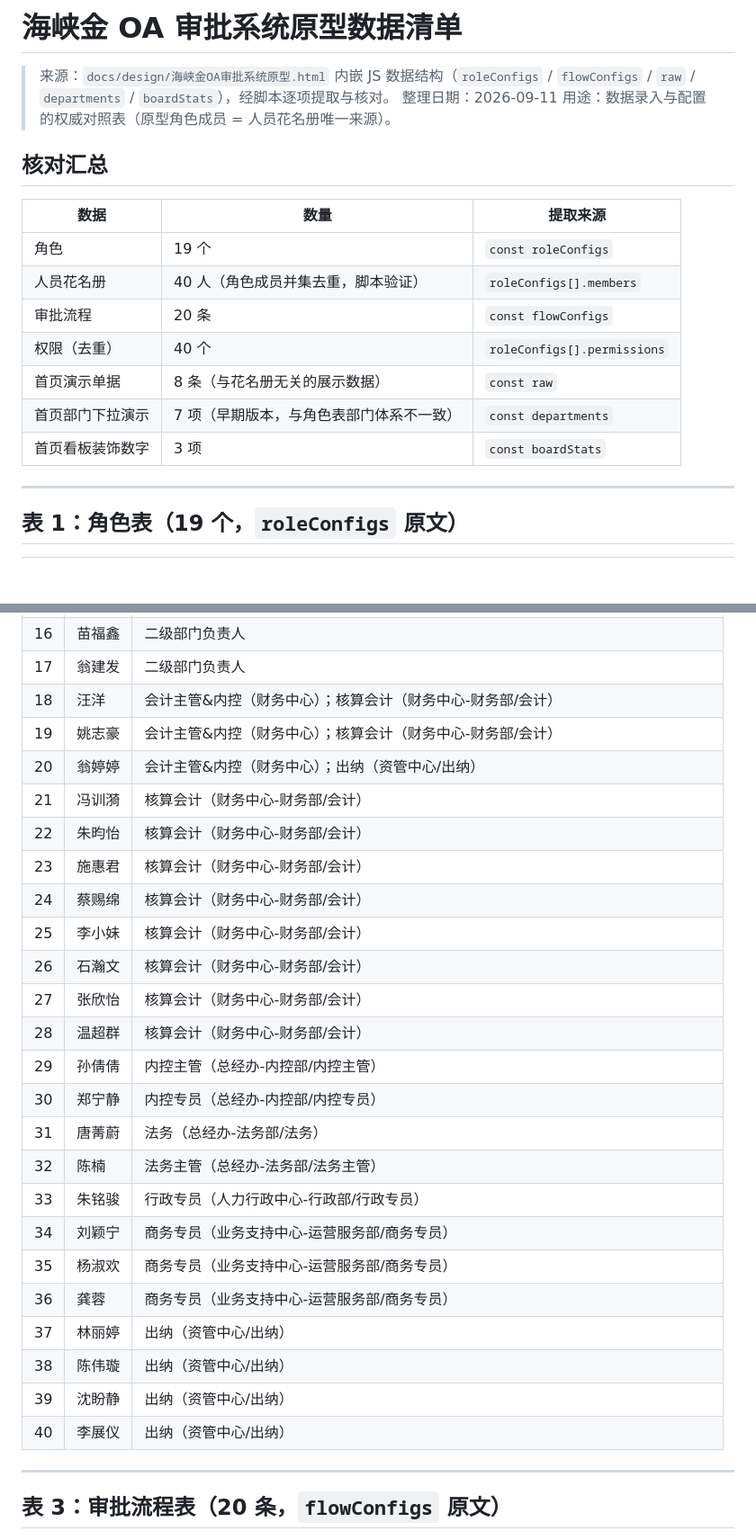
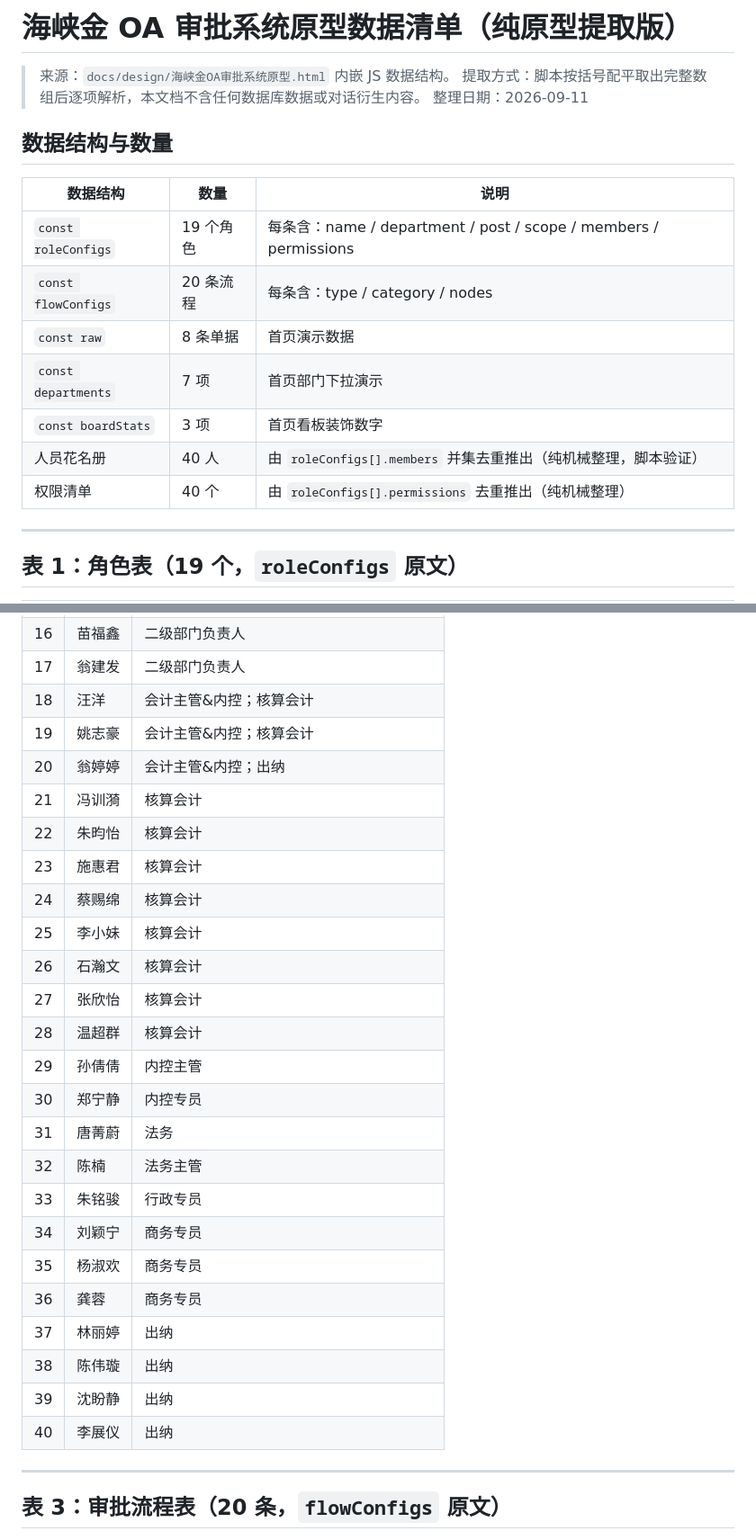
Before and after one commit to zzw8845/hxj-oa, a Markdown page: docs/design/原型数据清单.md, 2 parts joined by grey strips. Shown at 90% size. GitHub-like rendering; blank space fills up the shorter version.

```diff
--- a/docs/design/原型数据清单.md
+++ b/docs/design/原型数据清单.md
@@ -1,20 +1,20 @@
-# 海峡金 OA 审批系统原型数据清单
+# 海峡金 OA 审批系统原型数据清单（纯原型提取版）
 
-> 来源：`docs/design/海峡金OA审批系统原型.html` 内嵌 JS 数据结构（`roleConfigs` / `flowConfigs` / `raw` / `departments` / `boardStats`），经脚本逐项提取与核对。
+> 来源：`docs/design/海峡金OA审批系统原型.html` 内嵌 JS 数据结构。
+> 提取方式：脚本按括号配平取出完整数组后逐项解析，本文档不含任何数据库数据或对话衍生内容。
 > 整理日期：2026-09-11
-> 用途：数据录入与配置的权威对照表（原型角色成员 = 人员花名册唯一来源）。
 
-## 核对汇总
+## 数据结构与数量
 
-| 数据 | 数量 | 提取来源 |
+| 数据结构 | 数量 | 说明 |
 |---|---|---|
-| 角色 | 19 个 | `const roleConfigs` |
-| 人员花名册 | 40 人（角色成员并集去重，脚本验证） | `roleConfigs[].members` |
-| 审批流程 | 20 条 | `const flowConfigs` |
-| 权限（去重） | 40 个 | `roleConfigs[].permissions` |
-| 首页演示单据 | 8 条（与花名册无关的展示数据） | `const raw` |
-| 首页部门下拉演示 | 7 项（早期版本，与角色表部门体系不一致） | `const departments` |
-| 首页看板装饰数字 | 3 项 | `const boardStats` |
+| `const roleConfigs` | 19 个角色 | 每条含：name / department / post / scope / members / permissions |
+| `const flowConfigs` | 20 条流程 | 每条含：type / category / nodes |
+| `const raw` | 8 条单据 | 首页演示数据 |
+| `const departments` | 7 项 | 首页部门下拉演示 |
+| `const boardStats` | 3 项 | 首页看板装饰数字 |
+| 人员花名册 | 40 人 | 由 `roleConfigs[].members` 并集去重推出（纯机械整理，脚本验证） |
+| 权限清单 | 40 个 | 由 `roleConfigs[].permissions` 去重推出（纯机械整理） |
 
 ---
 
@@ -68,29 +70,29 @@
 | 15 | 李林华 | 二级部门负责人 |
 | 16 | 苗福鑫 | 二级部门负责人 |
 | 17 | 翁建发 | 二级部门负责人 |
-| 18 | 汪洋 | 会计主管&内控（财务中心）；核算会计（财务中心-财务部/会计） |
-| 19 | 姚志豪 | 会计主管&内控（财务中心）；核算会计（财务中心-财务部/会计） |
-| 20 | 翁婷婷 | 会计主管&内控（财务中心）；出纳（资管中心/出纳） |
-| 21 | 冯训漪 | 核算会计（财务中心-财务部/会计） |
-| 22 | 朱昀怡 | 核算会计（财务中心-财务部/会计） |
-| 23 | 施惠君 | 核算会计（财务中心-财务部/会计） |
-| 24 | 蔡赐绵 | 核算会计（财务中心-财务部/会计） |
-| 25 | 李小妹 | 核算会计（财务中心-财务部/会计） |
-| 26 | 石瀚文 | 核算会计（财务中心-财务部/会计） |
-| 27 | 张欣怡 | 核算会计（财务中心-财务部/会计） |
-| 28 | 温超群 | 核算会计（财务中心-财务部/会计） |
-| 29 | 孙倩倩 | 内控主管（总经办-内控部/内控主管） |
-| 30 | 郑宁静 | 内控专员（总经办-内控部/内控专员） |
-| 31 | 唐菁蔚 | 法务（总经办-法务部/法务） |
-| 32 | 陈楠 | 法务主管（总经办-法务部/法务主管） |
-| 33 | 朱铭骏 | 行政专员（人力行政中心-行政部/行政专员） |
-| 34 | 刘颖宁 | 商务专员（业务支持中心-运营服务部/商务专员） |
-| 35 | 杨淑欢 | 商务专员（业务支持中心-运营服务部/商务专员） |
-| 36 | 龚蓉 | 商务专员（业务支持中心-运营服务部/商务专员） |
-| 37 | 林丽婷 | 出纳（资管中心/出纳） |
-| 38 | 陈伟璇 | 出纳（资管中心/出纳） |
-| 39 | 沈盼静 | 出纳（资管中心/出纳） |
-| 40 | 李展仪 | 出纳（资管中心/出纳） |
+| 18 | 汪洋 | 会计主管&内控；核算会计 |
+| 19 | 姚志豪 | 会计主管&内控；核算会计 |
+| 20 | 翁婷婷 | 会计主管&内控；出纳 |
+| 21 | 冯训漪 | 核算会计 |
+| 22 | 朱昀怡 | 核算会计 |
+| 23 | 施惠君 | 核算会计 |
+| 24 | 蔡赐绵 | 核算会计 |
+| 25 | 李小妹 | 核算会计 |
+| 26 | 石瀚文 | 核算会计 |
+| 27 | 张欣怡 | 核算会计 |
+| 28 | 温超群 | 核算会计 |
+| 29 | 孙倩倩 | 内控主管 |
+| 30 | 郑宁静 | 内控专员 |
+| 31 | 唐菁蔚 | 法务 |
+| 32 | 陈楠 | 法务主管 |
+| 33 | 朱铭骏 | 行政专员 |
+| 34 | 刘颖宁 | 商务专员 |
+| 35 | 杨淑欢 | 商务专员 |
+| 36 | 龚蓉 | 商务专员 |
+| 37 | 林丽婷 | 出纳 |
+| 38 | 陈伟璇 | 出纳 |
+| 39 | 沈盼静 | 出纳 |
+| 40 | 李展仪 | 出纳 |
 
 ---
 
```
Also changed, not shown: other parts of docs/design/原型数据清单.md (+21 -39 lines).
